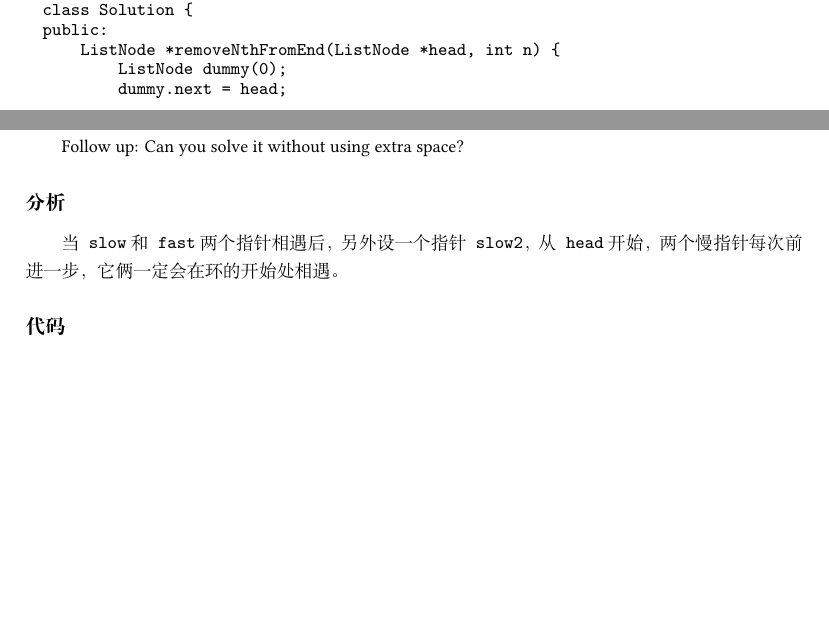
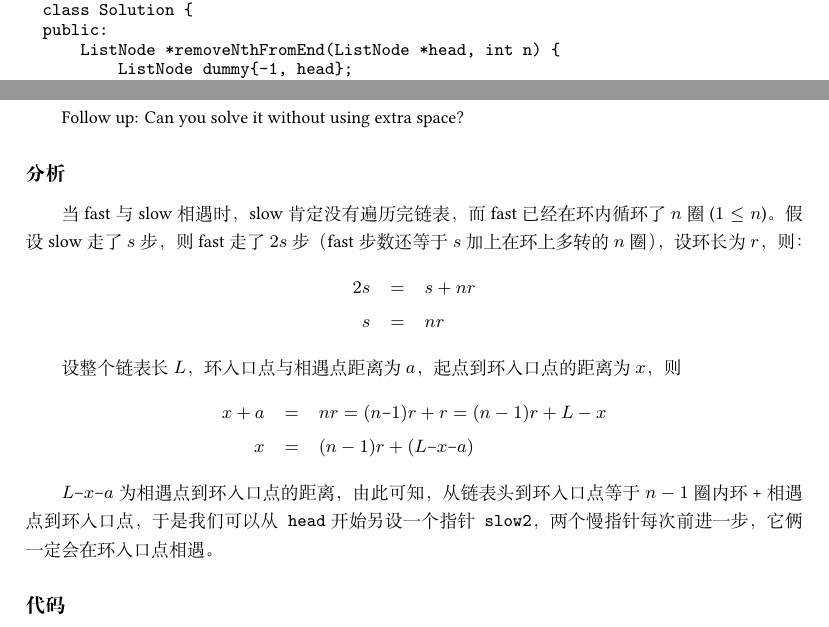
Before and after one commit to soulmachine/leetcode, a LaTeX thesis (C++/leetcode-cpp.tex, which reads C++/chapLinearList.tex): two parts of pages 49 and 55 of 228, joined at a grey line, cut so that both start at the same text, the shorter picture padded with empty space. Compiled offline with XeLaTeX; a missing font is replaced by an installed copy or a similar font.

Commit message:
Linked List Cycle II 增加推理过程

```diff
--- a/C++/chapLinearList.tex
+++ b/C++/chapLinearList.tex
@@ -2246,8 +2245,7 @@ Note:
 class Solution {
 public:
     ListNode *removeNthFromEnd(ListNode *head, int n) {
-        ListNode dummy(0);
-        dummy.next = head;
+        ListNode dummy{-1, head};
         ListNode *p = &dummy, *q = &dummy;
 
         for (int i = 0; i < n; i++)  // q先走n步
@@ -2554,7 +2552,19 @@ Can you solve it without using extra space?
 
 
 \subsubsection{分析}
-当\fn{slow}和\fn{fast}两个指针相遇后，另外设一个指针\fn{slow2}，从\fn{head}开始，两个慢指针每次前进一步，它俩一定会在环的开始处相遇。
+当fast与slow相遇时，slow肯定没有遍历完链表，而fast已经在环内循环了$n$圈($1 \leq n$)。假设slow走了$s$步，则fast走了$2s$步（fast步数还等于$s$加上在环上多转的$n$圈），设环长为$r$，则：
+\begin{eqnarray}
+2s &=& s + nr \nonumber \\
+s &=& nr \nonumber
+\end{eqnarray}
+
+设整个链表长$L$，环入口点与相遇点距离为$a$，起点到环入口点的距离为$x$，则
+\begin{eqnarray}
+x + a &=& nr = (n – 1)r +r = (n-1)r + L - x \nonumber \\
+x &=& (n-1)r + (L – x – a) \nonumber
+\end{eqnarray}
+
+$L – x – a$为相遇点到环入口点的距离，由此可知，从链表头到环入口点等于$n-1$圈内环+相遇点到环入口点，于是我们可以从\fn{head}开始另设一个指针\fn{slow2}，两个慢指针每次前进一步，它俩一定会在环入口点相遇。
 
 
 \subsubsection{代码}
```
Also changed, not shown: C++/LeetCodet题解(C++版).pdf, C++/chapLinearList.tex (5 more changed lines).
